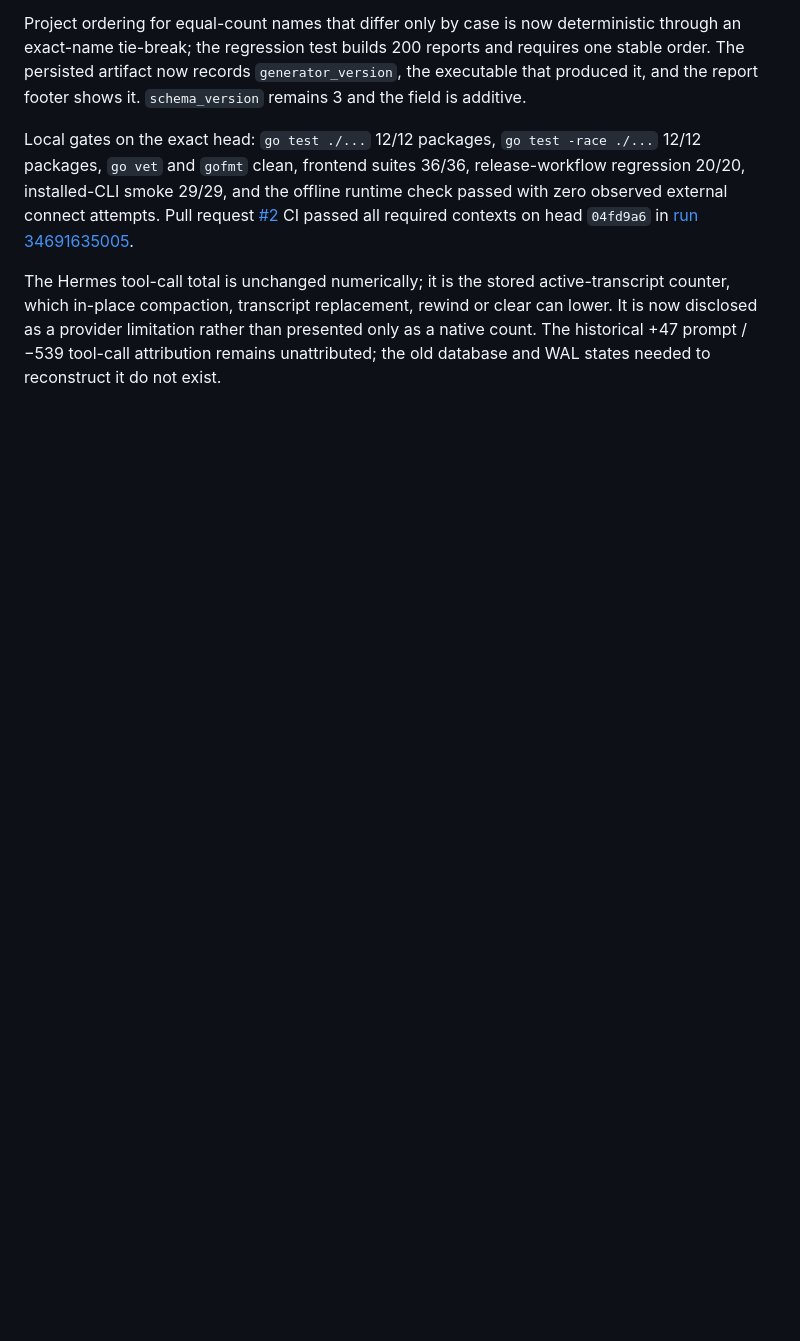
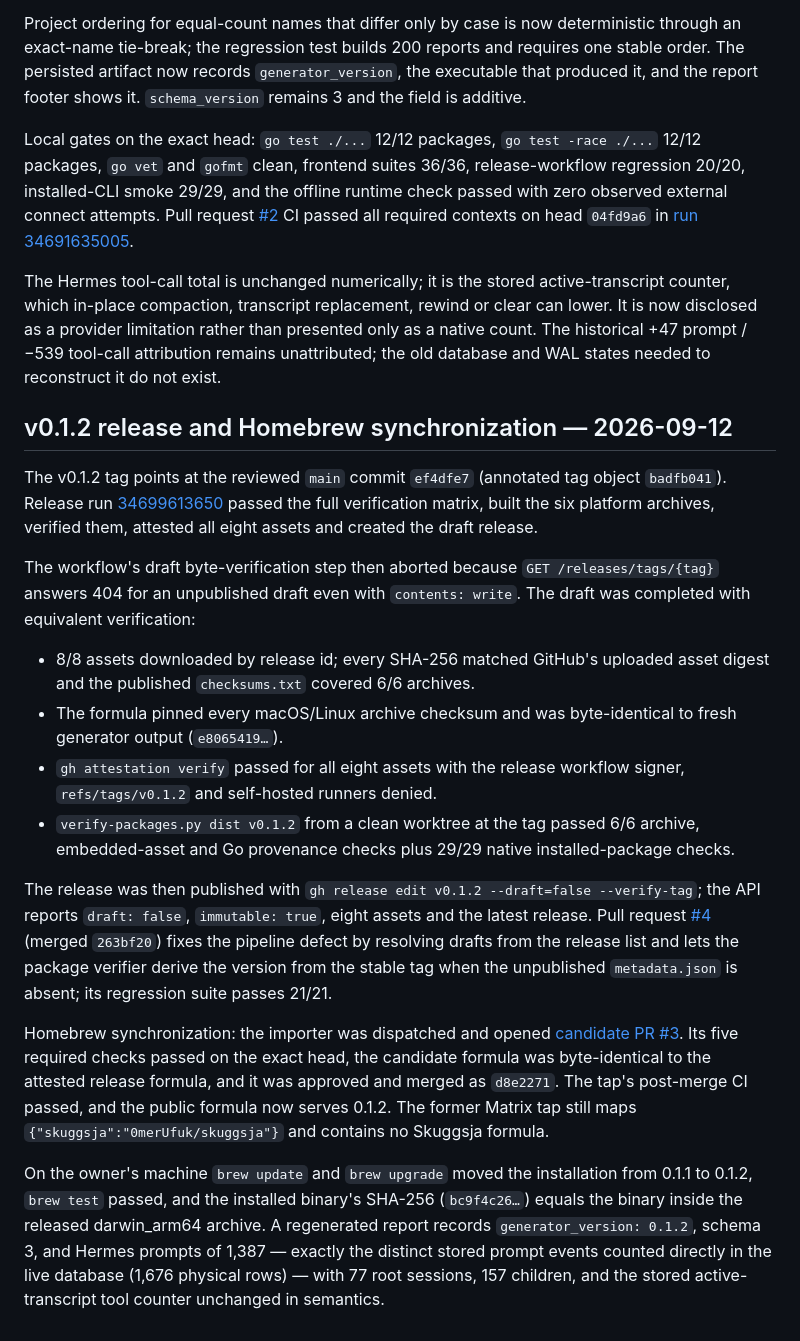
Before and after one commit to 0merUfuk/skuggsja, a Markdown page: VERIFICATION.md, the part around the change. Drawn GitHub-style; blank space fills up the shorter version.

Commit message:
docs(verification): record the v0.1.2 release and Homebrew synchronization (#5)

```diff
--- a/VERIFICATION.md
+++ b/VERIFICATION.md
@@ -362,3 +362,50 @@ rewind or clear can lower. It is now disclosed as a provider limitation rather
 than presented only as a native count. The historical +47 prompt / −539
 tool-call attribution remains unattributed; the old database and WAL states
 needed to reconstruct it do not exist.
+
+## v0.1.2 release and Homebrew synchronization — 2026-09-12
+
+The v0.1.2 tag points at the reviewed `main` commit `ef4dfe7` (annotated tag
+object `badfb041`). Release run
+[34699613650](https://github.com/0merUfuk/skuggsja/actions/runs/34699613650)
+passed the full verification matrix, built the six platform archives, verified
+them, attested all eight assets and created the draft release.
+
+The workflow's draft byte-verification step then aborted because
+`GET /releases/tags/{tag}` answers 404 for an unpublished draft even with
+`contents: write`. The draft was completed with equivalent verification:
+
+- 8/8 assets downloaded by release id; every SHA-256 matched GitHub's uploaded
+  asset digest and the published `checksums.txt` covered 6/6 archives.
+- The formula pinned every macOS/Linux archive checksum and was byte-identical
+  to fresh generator output (`e8065419…`).
+- `gh attestation verify` passed for all eight assets with the release
+  workflow signer, `refs/tags/v0.1.2` and self-hosted runners denied.
+- `verify-packages.py dist v0.1.2` from a clean worktree at the tag passed 6/6
+  archive, embedded-asset and Go provenance checks plus 29/29 native
+  installed-package checks.
+
+The release was then published with `gh release edit v0.1.2 --draft=false
+--verify-tag`; the API reports `draft: false`, `immutable: true`, eight assets
+and the latest release. Pull request
+[#4](https://github.com/0merUfuk/skuggsja/pull/4) (merged `263bf20`) fixes the
+pipeline defect by resolving drafts from the release list and lets the package
+verifier derive the version from the stable tag when the unpublished
+`metadata.json` is absent; its regression suite passes 21/21.
+
+Homebrew synchronization: the importer was dispatched and opened
+[candidate PR #3](https://github.com/0merUfuk/homebrew-skuggsja/pull/3). Its
+five required checks passed on the exact head, the candidate formula was
+byte-identical to the attested release formula, and it was approved and merged
+as `d8e2271`. The tap's post-merge CI passed, and the public formula now serves
+0.1.2. The former Matrix tap still maps `{"skuggsja":"0merUfuk/skuggsja"}` and
+contains no Skuggsja formula.
+
+On the owner's machine `brew update` and `brew upgrade` moved the installation
+from 0.1.1 to 0.1.2, `brew test` passed, and the installed binary's SHA-256
+(`bc9f4c26…`) equals the binary inside the released darwin_arm64 archive. A
+regenerated report records `generator_version: 0.1.2`, schema 3, and Hermes
+prompts of 1,387 — exactly the distinct stored prompt events counted directly
+in the live database (1,676 physical rows) — with 77 root sessions, 157
+children, and the stored active-transcript tool counter unchanged in
+semantics.
```
